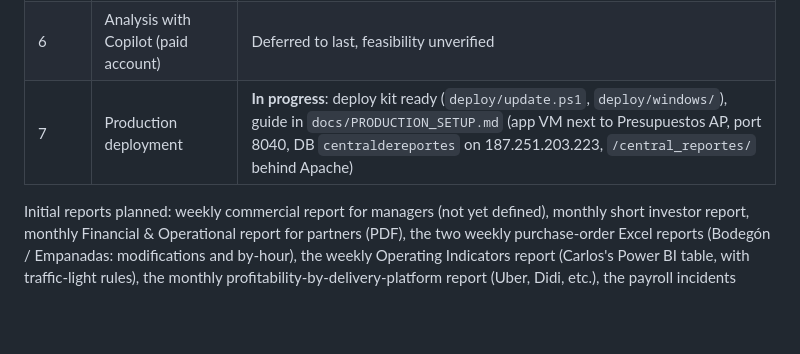
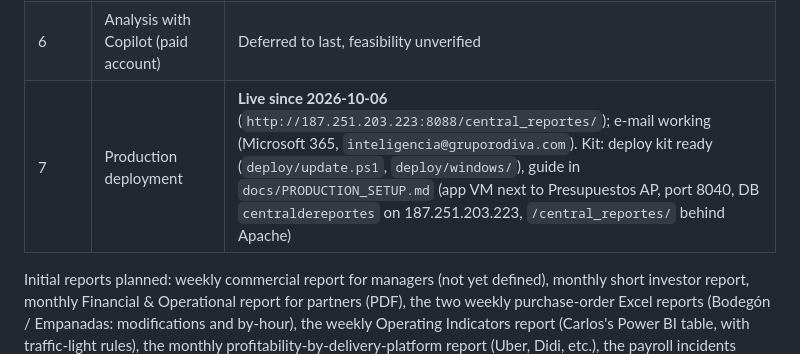
Before and after one commit to javierviniegra/analisis_ejecutivos_FAR, a Markdown page: README.md, the part around the change. Rendered like a GitHub page; blank space fills up the shorter version.

Commit message:
docs: production go-live, e-mail working, backlog note (Mystery Shopper / monitoreo / Google Reviews)
Co-Authored-By: Claude Opus 5.5 <noreply@anthropic.com>

```diff
--- a/README.md
+++ b/README.md
@@ -18,7 +18,7 @@ Report data comes from Odoo and the productive Wansoft MySQL. Executive reports
 | 4 | Report viewing in the web app | Not started |
 | 5 | Scheduled email delivery (subscriptions + dispatcher) | **In progress**: automation model (`Automatizacion`: one period kind, days after the close + hour, branches, consolidated and/or per branch, format, report options, recipients with "each one only their branch"), send log (`EnvioAutomatico`), permission `gestionar_envios` (Director, Administrador general), schedule logic, the "Automatizaciones" section on each report page (list, create, edit, pause) with separate recipients for the consolidated and the per-branch files, each branch's default recipients (one list for every report, in the admin), an "Enviar por correo" option on the generation screen for one-off e-mails (audited), and the dispatcher `enviar_automatizaciones` (every 15 min via Task Scheduler; one e-mail per recipient with all their files; retries; Microsoft 365 SMTP, or .eml files in dev) done; pending: SMTP credentials in production and the weekly send day |
 | 6 | Analysis with Copilot (paid account) | Deferred to last, feasibility unverified |
-| 7 | Production deployment | **In progress**: deploy kit ready (`deploy/update.ps1`, `deploy/windows/`), guide in `docs/PRODUCTION_SETUP.md` (app VM next to Presupuestos AP, port 8040, DB `centraldereportes` on 187.251.203.223, `/central_reportes/` behind Apache) |
+| 7 | Production deployment | **Live since 2026-10-06** (`http://187.251.203.223:8088/central_reportes/`); e-mail working (Microsoft 365, `inteligencia@gruporodiva.com`). Kit: deploy kit ready (`deploy/update.ps1`, `deploy/windows/`), guide in `docs/PRODUCTION_SETUP.md` (app VM next to Presupuestos AP, port 8040, DB `centraldereportes` on 187.251.203.223, `/central_reportes/` behind Apache) |
 
 Initial reports planned: weekly commercial report for managers (not yet defined), monthly short investor report, monthly Financial & Operational report for partners (PDF), the two weekly purchase-order Excel reports (Bodegón / Empanadas: modifications and by-hour), the weekly Operating Indicators report (Carlos's Power BI table, with traffic-light rules), the monthly profitability-by-delivery-platform report (Uber, Didi, etc.), the payroll incidents report from Buk for the payroll staff (pending: Buk API token and documentation), and more later.
 
```
Also changed, not shown: PROJECT_CONTEXT_REPORT.md (+2 -0 lines), docs/DECISIONS.md (+7 -0 lines).
